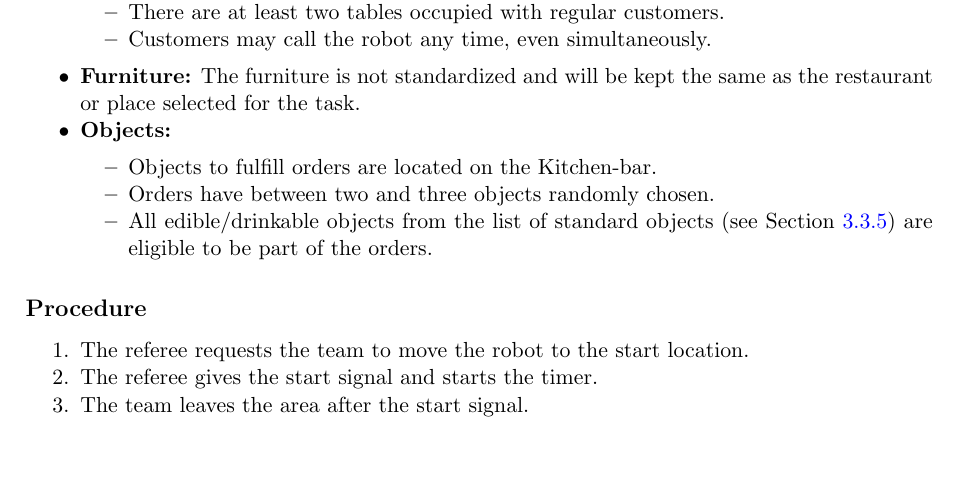
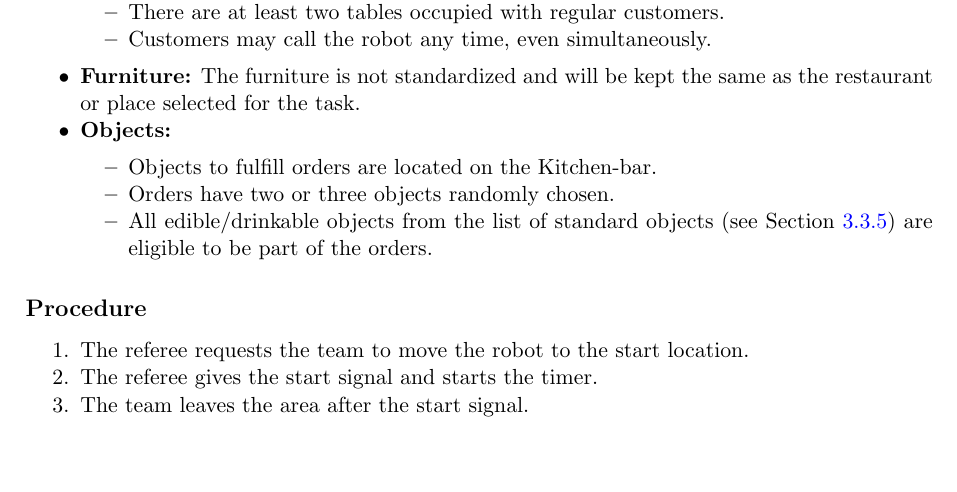
Before and after one commit to RoboCupAtHome/RuleBook, a LaTeX thesis (Rulebook.tex, which reads tasks/Restaurant.tex): part of page 69 of 76, cut so that both start at the same text. Compiled offline with pdfLaTeX.

Commit message:
grammar change

```diff
--- a/tasks/Restaurant.tex
+++ b/tasks/Restaurant.tex
@@ -41,7 +41,7 @@ This task focuses on
 	\item \textbf{Objects:}
 	\begin{itemize}
 	\item Objects to fulfill orders are located on the Kitchen-bar.
-	\item Orders have between two and three objects randomly chosen.
+	\item Orders have two or three objects randomly chosen.
 	\item All edible/drinkable objects from the list of standard objects (see~\refsec{rule:scenario_objects}) are eligible to be part of the orders.
 	\end{itemize}
 \end{itemize}
```
